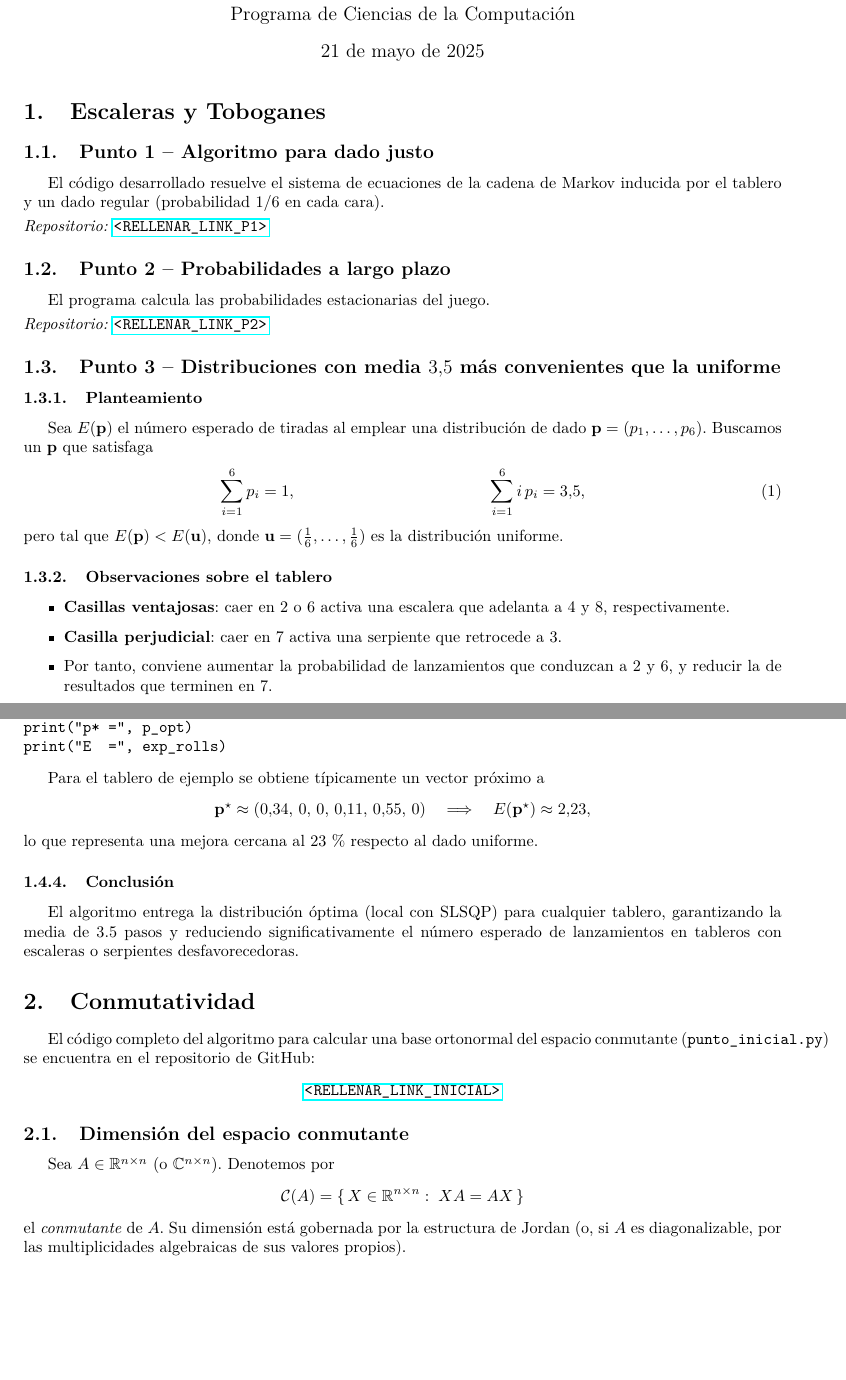
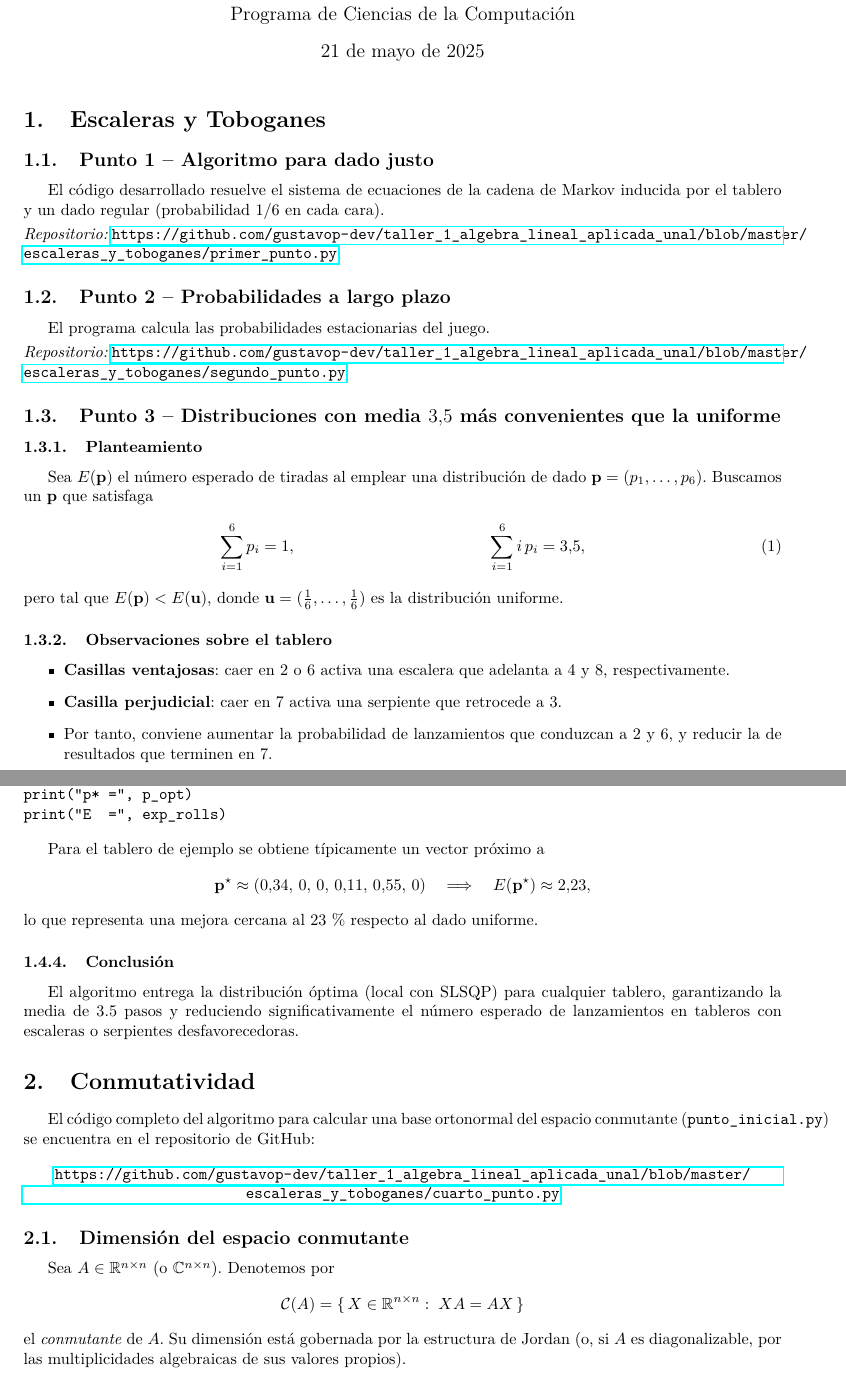
Before and after one commit to gustavop-dev/taller_1_algebra_lineal_aplicada_unal, a LaTeX document (latex/taller_alg_lin_apli.tex, which reads latex/puntos/punto1.tex, latex/puntos/punto2.tex): two parts of pages 1 and 3 of 6, joined at a grey line, cut so that both start at the same text, the shorter picture padded with empty space. Compiled offline with pdfLaTeX.

Commit message:
feat: add paths for scripts to GitHub

```diff
--- a/latex/puntos/punto1.tex
+++ b/latex/puntos/punto1.tex
@@ -4,4 +4,4 @@
  cada cara).
 
 \vspace{0.3em}
-\noindent\emph{Repositorio:} \url{<RELLENAR_LINK_P1>}
+\noindent\emph{Repositorio:} \url{https://github.com/gustavop-dev/taller_1_algebra_lineal_aplicada_unal/blob/master/escaleras_y_toboganes/primer_punto.py}
--- a/latex/puntos/punto2.tex
+++ b/latex/puntos/punto2.tex
@@ -2,4 +2,4 @@
 El programa calcula las probabilidades estacionarias del juego.
 
 \vspace{0.3em}
-\noindent\emph{Repositorio:} \url{<RELLENAR_LINK_P2>}
+\noindent\emph{Repositorio:} \url{https://github.com/gustavop-dev/taller_1_algebra_lineal_aplicada_unal/blob/master/escaleras_y_toboganes/segundo_punto.py}
--- a/latex/taller_alg_lin_apli.tex
+++ b/latex/taller_alg_lin_apli.tex
@@ -44,7 +44,7 @@
 El código completo del algoritmo para calcular una base ortonormal del espacio conmutante (\texttt{punto\_inicial.py}) se encuentra en el repositorio de GitHub:
 
 \begin{center}
-\url{<RELLENAR_LINK_INICIAL>}
+\url{https://github.com/gustavop-dev/taller_1_algebra_lineal_aplicada_unal/blob/master/escaleras_y_toboganes/cuarto_punto.py}
 \end{center}
 
 \input{puntos/punto5.tex}
```
Also changed, not shown: latex/puntos/punto4.tex (+1 -1 lines), latex/puntos/punto8.tex (+1 -1 lines), latex/taller_alg_lin_apli.pdf, 5 other files.
